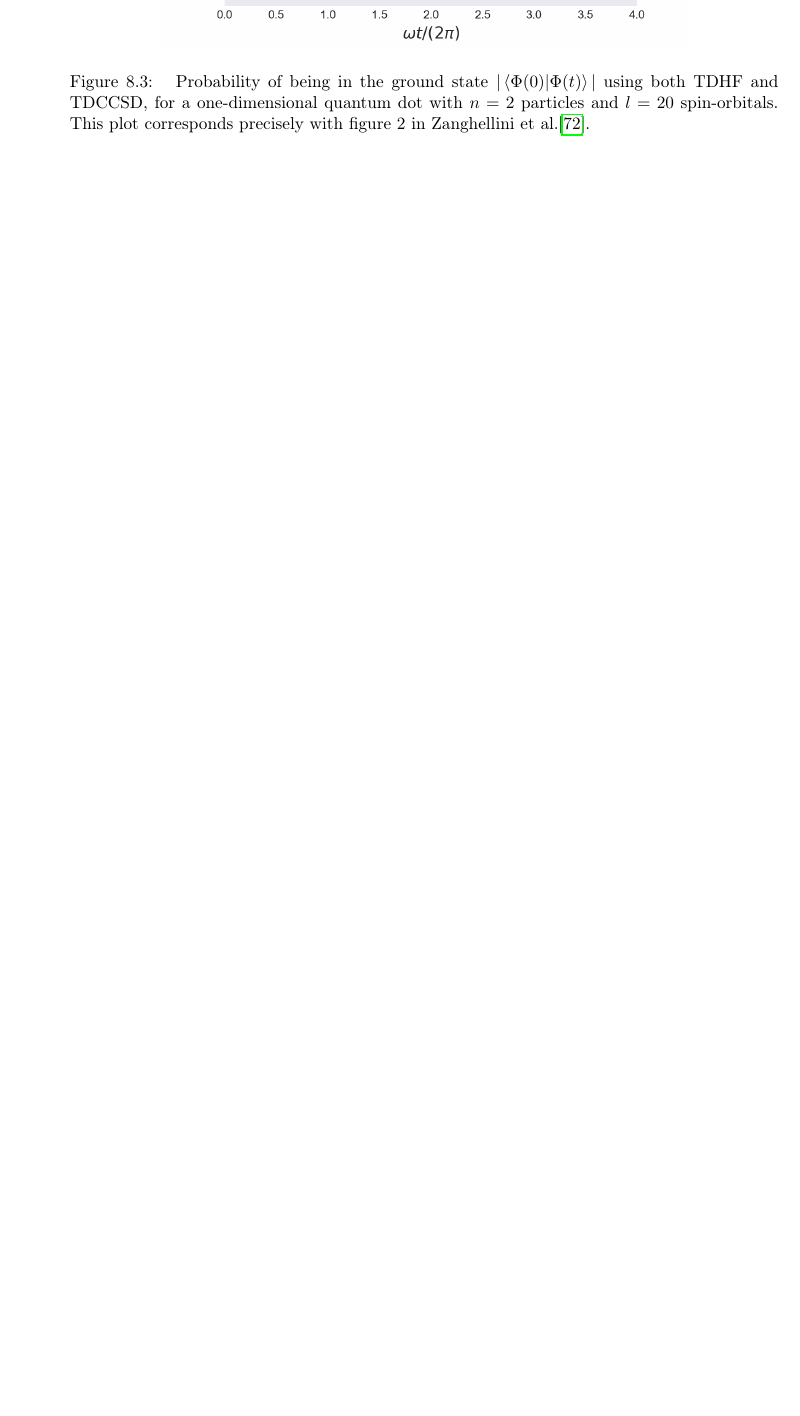
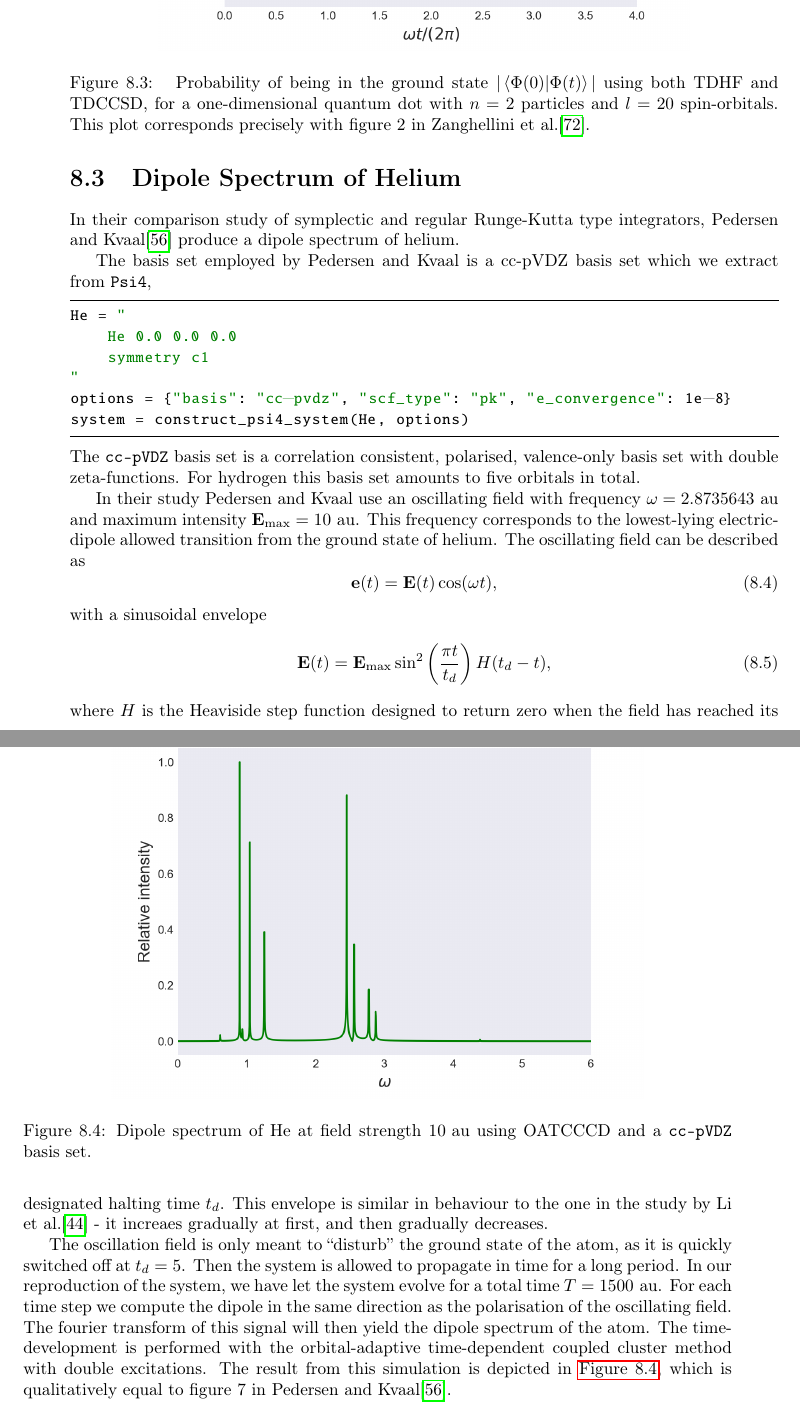
Before and after one commit to gregwinther/taifun, a LaTeX thesis (main.tex, which reads results/benchmarks.tex): part of page 130 of 154 before the commit and two parts of pages 130 and 131 of 156 after it, the two joined at a grey line, cut so that both start at the same text, the shorter picture padded with empty space. Compiled offline with pdfLaTeX.

Commit message:
Write section on Helium spectrum from Pedersen & Kvaal.

```diff
--- a/results/benchmarks.tex
+++ b/results/benchmarks.tex
@@ -155,3 +156,62 @@ We see that our coupled cluster scheme corresponds to the multi-configurational
 scheme employed by \citeauthor{Zanghellini04} when $\eta\to\infty$, as
 \autoref{fig:zanghellini_fig2} match figure 2 in
 \citeauthor{Zanghellini04}\cite{Zanghellini04} precicely.
+
+
+\section{Dipole Spectrum of Helium}
+
+In their comparison study of symplectic and regular Runge-Kutta type integrators,
+\citeauthor{pedersen2019symplectic}\cite{pedersen2019symplectic} produce a dipole
+spectrum of helium.
+
+The basis set employed by \citeauthor{pedersen2019symplectic} is a cc-pVDZ
+basis set which we extract from \lstinline{Psi4},
+\begin{python}
+He = "
+    He 0.0 0.0 0.0
+    symmetry c1
+"
+options = {"basis": "cc-pvdz", "scf_type": "pk", "e_convergence": 1e-8}
+system = construct_psi4_system(He, options)
+\end{python}
+The \lstinline{cc-pVDZ} basis set is a correlation consistent, polarised, valence-only
+basis set with double zeta-functions. For hydrogen this basis set amounts to five
+orbitals in total.
+
+In their study \citeauthor{pedersen2019symplectic} use an oscillating field with
+frequency $\omega=2.8735643 \text{ au}$ and maximum intensity
+$\vb{E}_\text{max} = 10 \text{ au}$. This frequency corresponds to the lowest-lying
+electric-dipole allowed transition from the ground state of helium. The oscillating
+field can be described as
+\begin{equation}
+    \vb{e}(t) = \vb{E}(t) \cos(\omega t),
+\end{equation}
+with a sinusoidal envelope
+\begin{equation}
+    \vb{E}(t) = \vb{E}_\text{max}\sin^2\left(\frac{\pi t}{t_d}\right) H(t_d - t),
+\end{equation}
+where $H$ is the Heaviside step function designed to return zero when the field
+has reached its designated halting time $t_d$. This envelope is similar in behaviour
+to the one in the study by \citeauthor{li2005time}\cite{li2005time} - it
+increaes gradually at first, and then gradually decreases.
+
+The oscillation field is only meant to ``disturb'' the ground state of the atom,
+as it is quickly
+switched off at $t_d=5$. Then the system is allowed to propagate in time for
+a long period. In our reproduction of the system, we have let the system
+evolve for a total time $T=1500 \text{ au}$. For each time step we compute the
+dipole in the same direction as the polarisation of the oscillating field. The
+fourier transform of this signal will then yield the dipole spectrum of the
+atom. The time-development is performed with the orbital-adaptive time-dependent
+coupled cluster method with double excitations. The result from this simulation is
+depicted in \autoref{fig:helium_spectrum}, which is qualitatively equal to figure
+7 in \citeauthor{pedersen2019symplectic}\cite{pedersen2019symplectic}.
+
+\begin{figure}
+    \centering
+    \includegraphics[width=0.75\textwidth]{results/figures/helium_spectrum.png}
+    \caption{Dipole spectrum of He at field strength $10\text{ au}$ using
+        OATCCCD and a \lstinline{cc-pVDZ} basis set.
+    }
+    \label{fig:helium_spectrum}
+\end{figure}
```
Also changed, not shown: main.pdf, results/benchmarks.tex (9 more changed lines).
